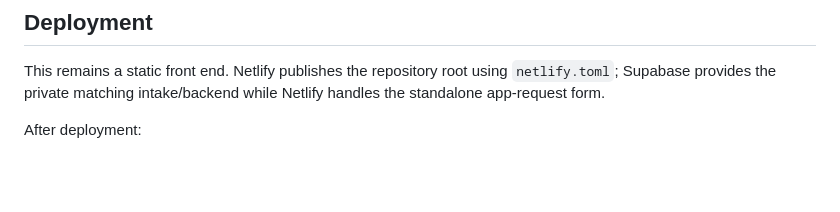
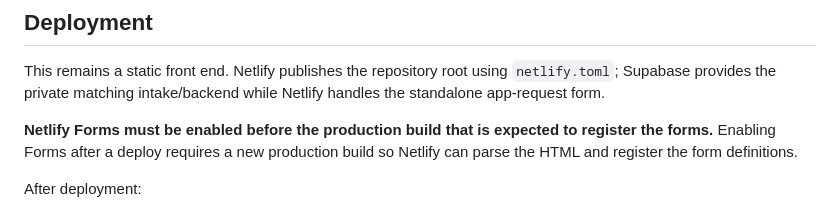
Before and after one commit to cbw29512/FlorenceRPGWebsite, a Markdown page: README.md, the part around the change. Rendered like a GitHub page; blank space fills up the shorter version.

Commit message:
Document Netlify Forms deployment requirement
Document the Netlify Forms build-order requirement and trigger a fresh production build after Forms was enabled so the site form definitions can be registered.

```diff
--- a/README.md
+++ b/README.md
@@ -157,6 +157,8 @@ The public gate covers all production pages configured in `lighthouserc.js`, and
 
 This remains a static front end. Netlify publishes the repository root using `netlify.toml`; Supabase provides the private matching intake/backend while Netlify handles the standalone app-request form.
 
+**Netlify Forms must be enabled before the production build that is expected to register the forms.** Enabling Forms after a deploy requires a new production build so Netlify can parse the HTML and register the form definitions.
+
 After deployment:
 
 1. Confirm adult and youth matching forms still submit successfully with JavaScript enabled.
```
